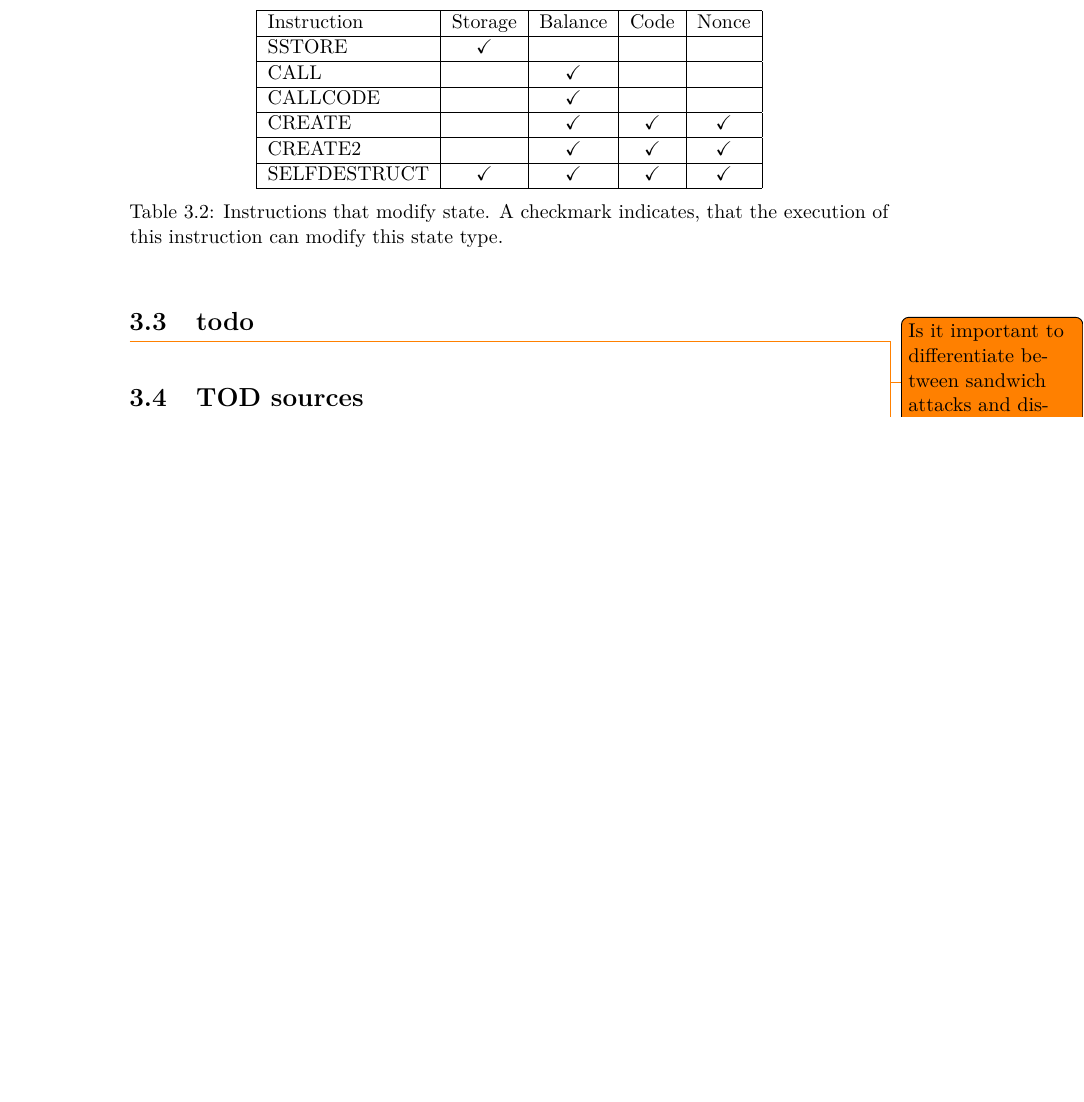
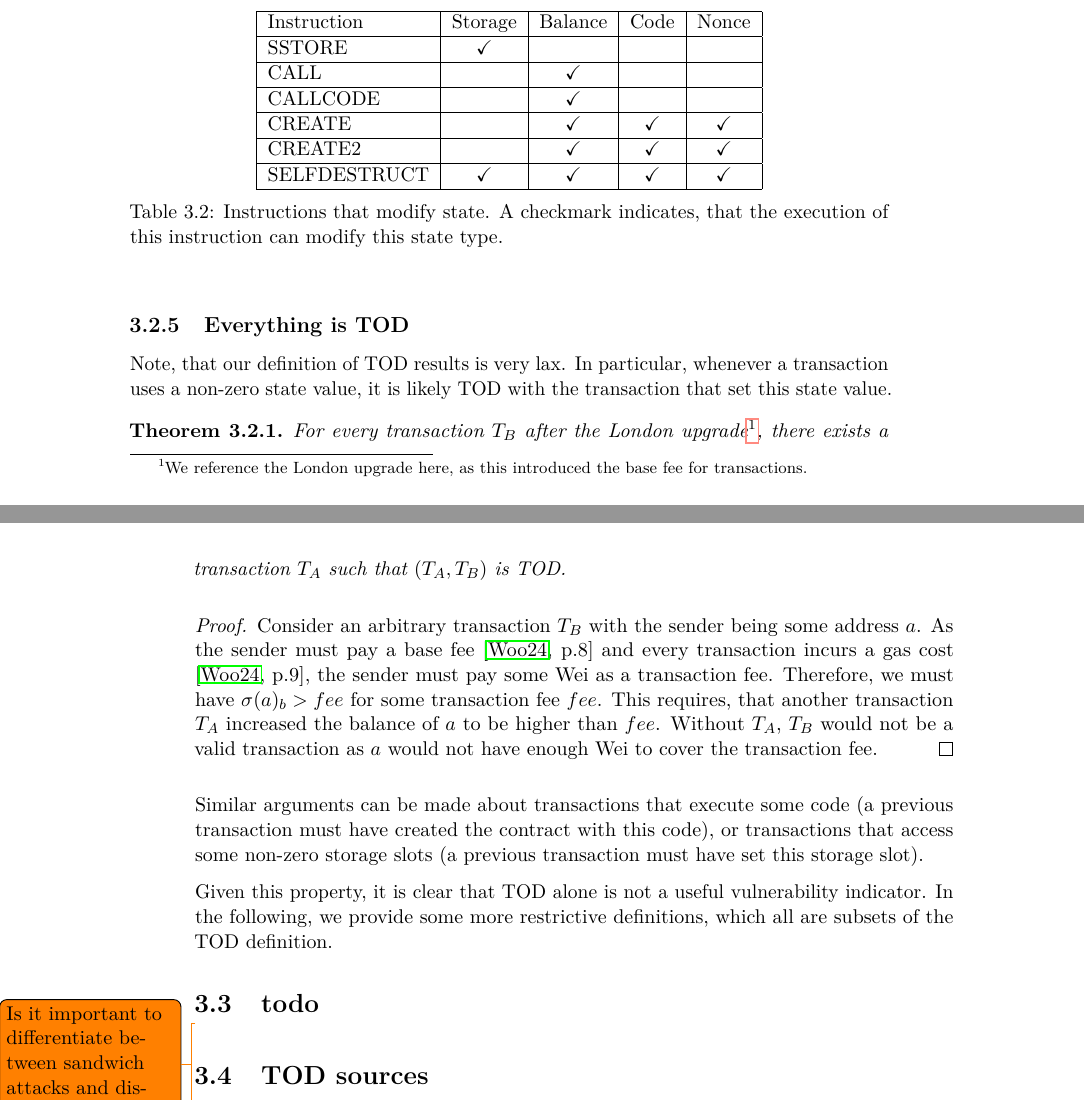
Before and after one commit to TOD-theses/paper-transaction-analysis, a LaTeX thesis (paper/thesis.tex): part of page 27 of 53 before the commit and two parts of pages 27 and 28 of 55 after it, the two joined at a grey line, cut so that both start at the same text, the shorter picture padded with empty space. Compiled offline with pdfLaTeX.

Commit message:
paper: everything is TOD

```diff
--- a/paper/thesis.tex
+++ b/paper/thesis.tex
@@ -27,9 +27,11 @@
 % custom packages
 \usepackage{threeparttable}
 \usepackage{makecell}
+\usepackage{amsthm}
 \usepackage{tikz}
 \usetikzlibrary{arrows.meta}
 
+\newtheorem{theorem}{Theorem}[section]
 
 % Define convenience functions to use the author name and the thesis title in the PDF document properties.
 \newcommand{\authorname}{Othmar Lechner} % The author name without titles.
@@ -388,10 +390,26 @@ In table \ref{tab:state_writing_instructions} we see instructions that can modif
             CREATE2      &            & \checkmark & \checkmark & \checkmark \\ \hline
             SELFDESTRUCT & \checkmark & \checkmark & \checkmark & \checkmark \\ \hline
         \end{tabular}
-        \caption{Instructions that modify state. A checkmark indicates, that the execution of this instruction can modify this state type.}
+        \caption[State modifying instructions]{Instructions that modify state. A checkmark indicates, that the execution of this instruction can modify this state type.}
         \label{tab:state_writing_instructions}
     \end{center}
 \end{table}
+
+\subsection{Everything is TOD}
+
+Note, that our definition of TOD results is very lax. In particular, whenever a transaction uses a non-zero state value, it is likely TOD with the transaction that set this state value.
+
+\begin{theorem}
+    For every transaction $T_B$ after the London upgrade\footnote{We reference the London upgrade here, as this introduced the base fee for transactions.}, there exists a transaction $T_A$ such that $(T_A, T_B)$ is TOD.
+\end{theorem}
+
+\begin{proof}
+    Consider an arbitrary transaction $T_B$ with the sender being some address $a$. As the sender must pay a base fee \cite[p.8]{wood_ethereum_2024} and every transaction incurs a gas cost \cite[p.9]{wood_ethereum_2024}, the sender must pay some Wei as a transaction fee. Therefore, we must have $\sigma(a)_b > fee$ for some transaction fee $fee$. This requires, that another transaction $T_A$ increased the balance of $a$ to be higher than $fee$. Without $T_A$, $T_B$ would not be a valid transaction as $a$ would not have enough Wei to cover the transaction fee.
+\end{proof}
+
+Similar arguments can be made about transactions that execute some code (a previous transaction must have created the contract with this code), or transactions that access some non-zero storage slots (a previous transaction must have set this storage slot).
+
+Given this property, it is clear that TOD alone is not a useful vulnerability indicator. In the following, we provide some more restrictive definitions, which all are subsets of the TOD definition.
 
 \section{todo}
 
```
Also changed, not shown: paper/thesis.tex (11 more changed lines).
